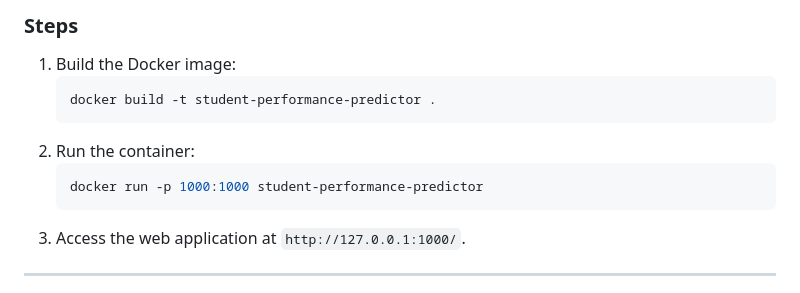
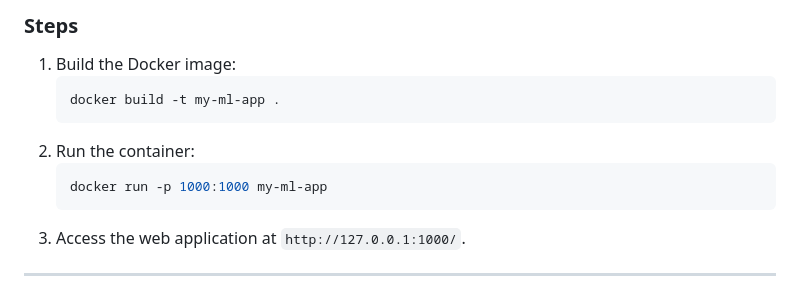
Before and after one commit to bhaskar-nie/student-performance-predictor, a Markdown page: README.md, the part around the change. Drawn GitHub-style.

````diff
--- a/README.md
+++ b/README.md
@@ -165,11 +165,11 @@ Please refer to the uploaded PDF (`API_Testing_Documentation.pdf`) in the reposi
 ### **Steps**
 1. Build the Docker image:
    ```bash
-   docker build -t student-performance-predictor .
+   docker build -t my-ml-app .
    ```
 2. Run the container:
    ```bash
-   docker run -p 1000:1000 student-performance-predictor
+   docker run -p 1000:1000 my-ml-app
    ```
 3. Access the web application at `http://127.0.0.1:1000/`.
 
````
